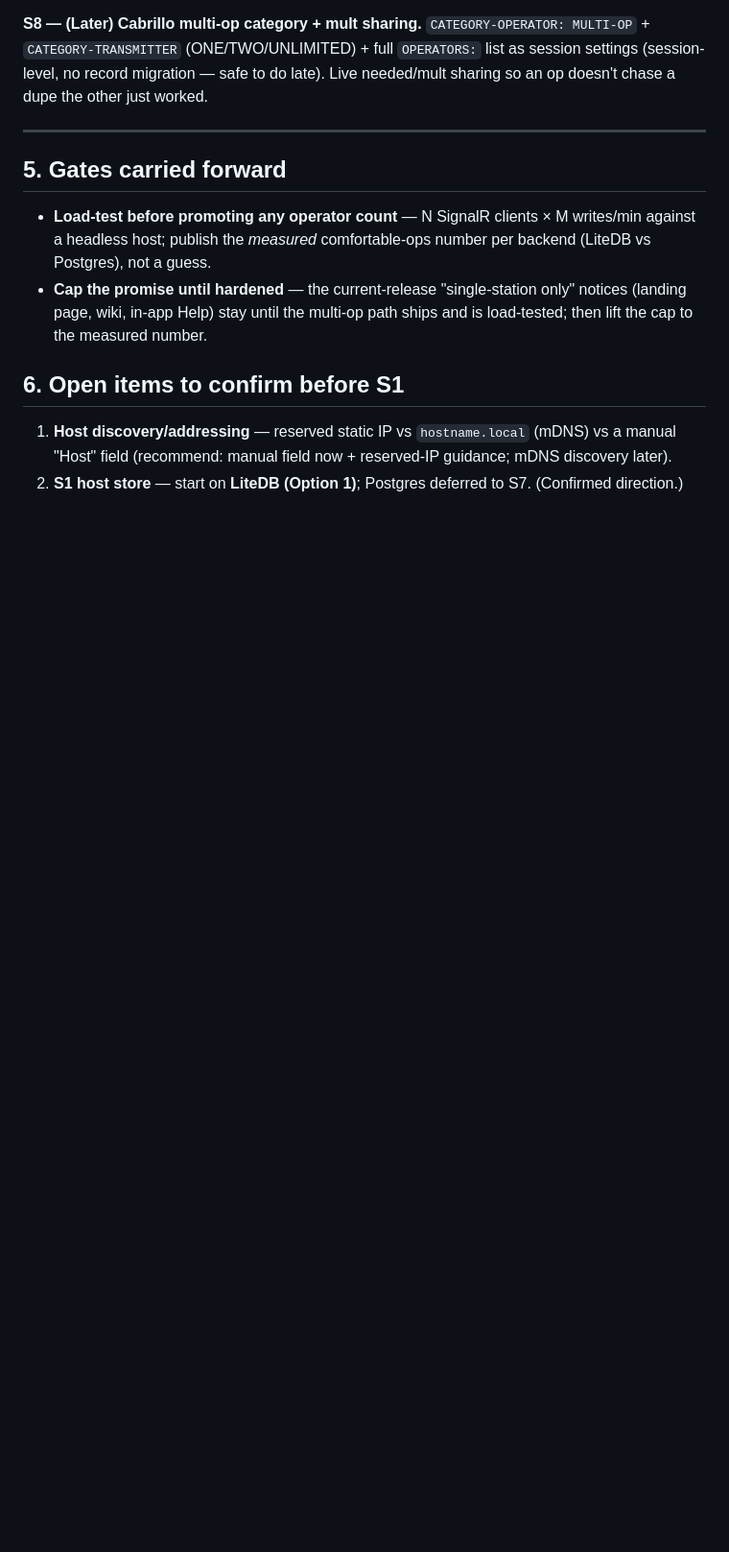
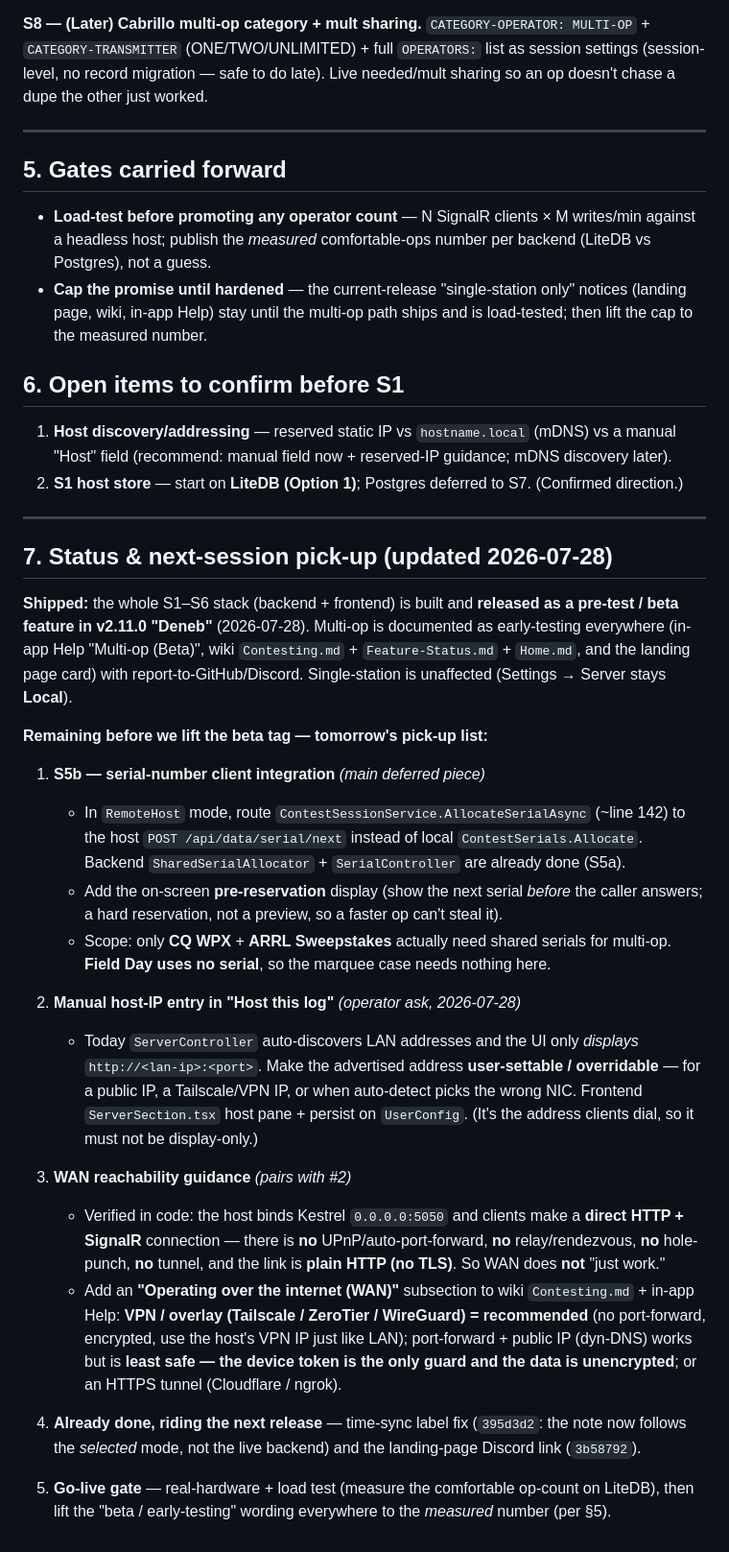
Before and after one commit to N8SDR1/SDRLoggerPlus, a Markdown page: docs/design/networked-shared-database-execution-plan.md, the part around the change. Shown at 96% size. GitHub-like rendering; blank space fills up the shorter version.

Commit message:
docs(multi-op): status + next-session pick-up list (S5b serials, manual host IP, WAN guidance)

```diff
--- a/docs/design/networked-shared-database-execution-plan.md
+++ b/docs/design/networked-shared-database-execution-plan.md
@@ -194,3 +194,44 @@ worked.
 1. **Host discovery/addressing** — reserved static IP vs `hostname.local` (mDNS) vs a manual "Host" field
    (recommend: manual field now + reserved-IP guidance; mDNS discovery later).
 2. **S1 host store** — start on **LiteDB (Option 1)**; Postgres deferred to S7. (Confirmed direction.)
+
+---
+
+## 7. Status & next-session pick-up (updated 2026-07-28)
+
+**Shipped:** the whole S1–S6 stack (backend + frontend) is built and **released as a pre-test / beta
+feature in v2.11.0 "Deneb"** (2026-07-28). Multi-op is documented as early-testing everywhere (in-app
+Help "Multi-op (Beta)", wiki `Contesting.md` + `Feature-Status.md` + `Home.md`, and the landing page card)
+with report-to-GitHub/Discord. Single-station is unaffected (Settings → Server stays **Local**).
+
+**Remaining before we lift the beta tag — tomorrow's pick-up list:**
+
+1. **S5b — serial-number client integration** *(main deferred piece)*
+   - In `RemoteHost` mode, route `ContestSessionService.AllocateSerialAsync` (~line 142) to the host
+     `POST /api/data/serial/next` instead of local `ContestSerials.Allocate`. Backend
+     `SharedSerialAllocator` + `SerialController` are already done (S5a).
+   - Add the on-screen **pre-reservation** display (show the next serial *before* the caller answers;
+     a hard reservation, not a preview, so a faster op can't steal it).
+   - Scope: only **CQ WPX** + **ARRL Sweepstakes** actually need shared serials for multi-op. **Field Day
+     uses no serial**, so the marquee case needs nothing here.
+
+2. **Manual host-IP entry in "Host this log"** *(operator ask, 2026-07-28)*
+   - Today `ServerController` auto-discovers LAN addresses and the UI only *displays*
+     `http://<lan-ip>:<port>`. Make the advertised address **user-settable / overridable** — for a public
+     IP, a Tailscale/VPN IP, or when auto-detect picks the wrong NIC. Frontend `ServerSection.tsx` host
+     pane + persist on `UserConfig`. (It's the address clients dial, so it must not be display-only.)
+
+3. **WAN reachability guidance** *(pairs with #2)*
+   - Verified in code: the host binds Kestrel `0.0.0.0:5050` and clients make a **direct HTTP + SignalR**
+     connection — there is **no** UPnP/auto-port-forward, **no** relay/rendezvous, **no** hole-punch, **no**
+     tunnel, and the link is **plain HTTP (no TLS)**. So WAN does **not** "just work."
+   - Add an **"Operating over the internet (WAN)"** subsection to wiki `Contesting.md` + in-app Help:
+     **VPN / overlay (Tailscale / ZeroTier / WireGuard) = recommended** (no port-forward, encrypted, use the
+     host's VPN IP just like LAN); port-forward + public IP (dyn-DNS) works but is **least safe — the device
+     token is the only guard and the data is unencrypted**; or an HTTPS tunnel (Cloudflare / ngrok).
+
+4. **Already done, riding the next release** — time-sync label fix (`395d3d2`: the note now follows the
+   *selected* mode, not the live backend) and the landing-page Discord link (`3b58792`).
+
+5. **Go-live gate** — real-hardware + load test (measure the comfortable op-count on LiteDB), then lift the
+   "beta / early-testing" wording everywhere to the *measured* number (per §5).
```
